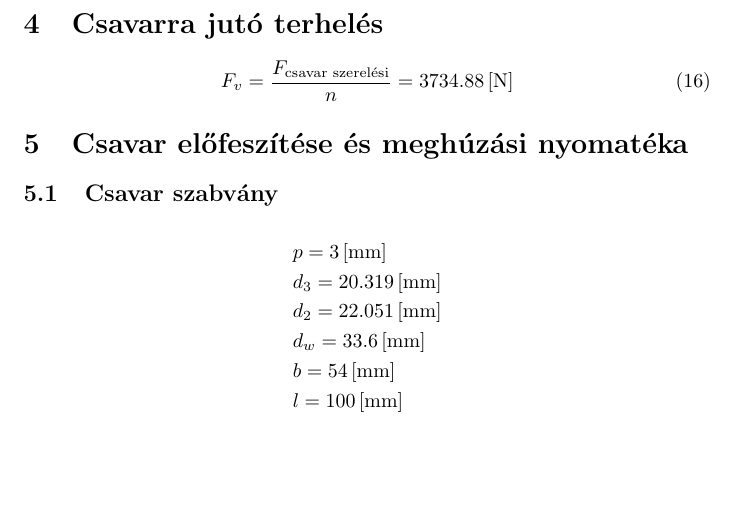
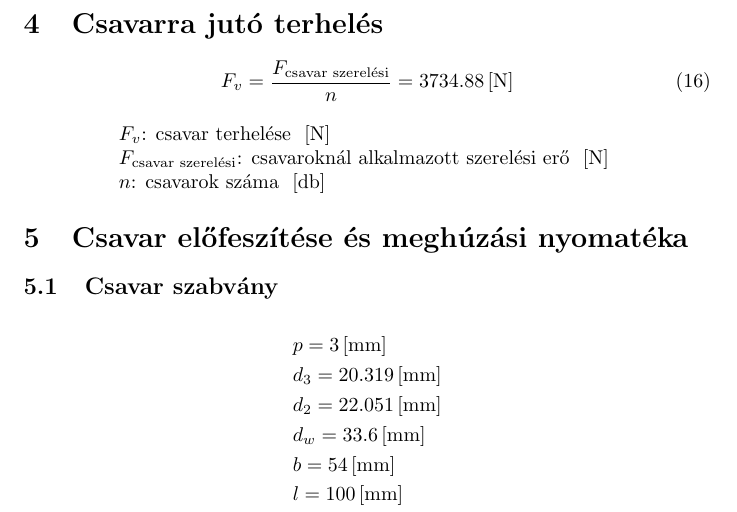
Before and after one commit to gergovari/bgme-hf1, a LaTeX document (main.tex, which reads terheles.tex): part of page 12 of 14, cut so that both start at the same text, the shorter picture padded with empty space. The pictures show the PDF file main.pdf that the author committed with the source.

Commit message:
terheles eq expl

```diff
--- a/terheles.tex
+++ b/terheles.tex
@@ -3,3 +3,11 @@
 \begin{equation}
 	F_v = \frac{F_\text{csavar szerelési}}{n} = \n{\csavarfv}
 \end{equation}
+
+\begin{center}
+	\begin{tabular}{l}
+		$F_v$: csavar terhelése \siunit{}{\newton} \\
+		$F_\text{csavar szerelési}$: csavaroknál alkalmazott szerelési erő \siunit{}{\newton} \\
+		$n$: csavarok száma \siunit{}{db} \\
+	\end{tabular}
+\end{center}
```
Also changed, not shown: main.pdf.
